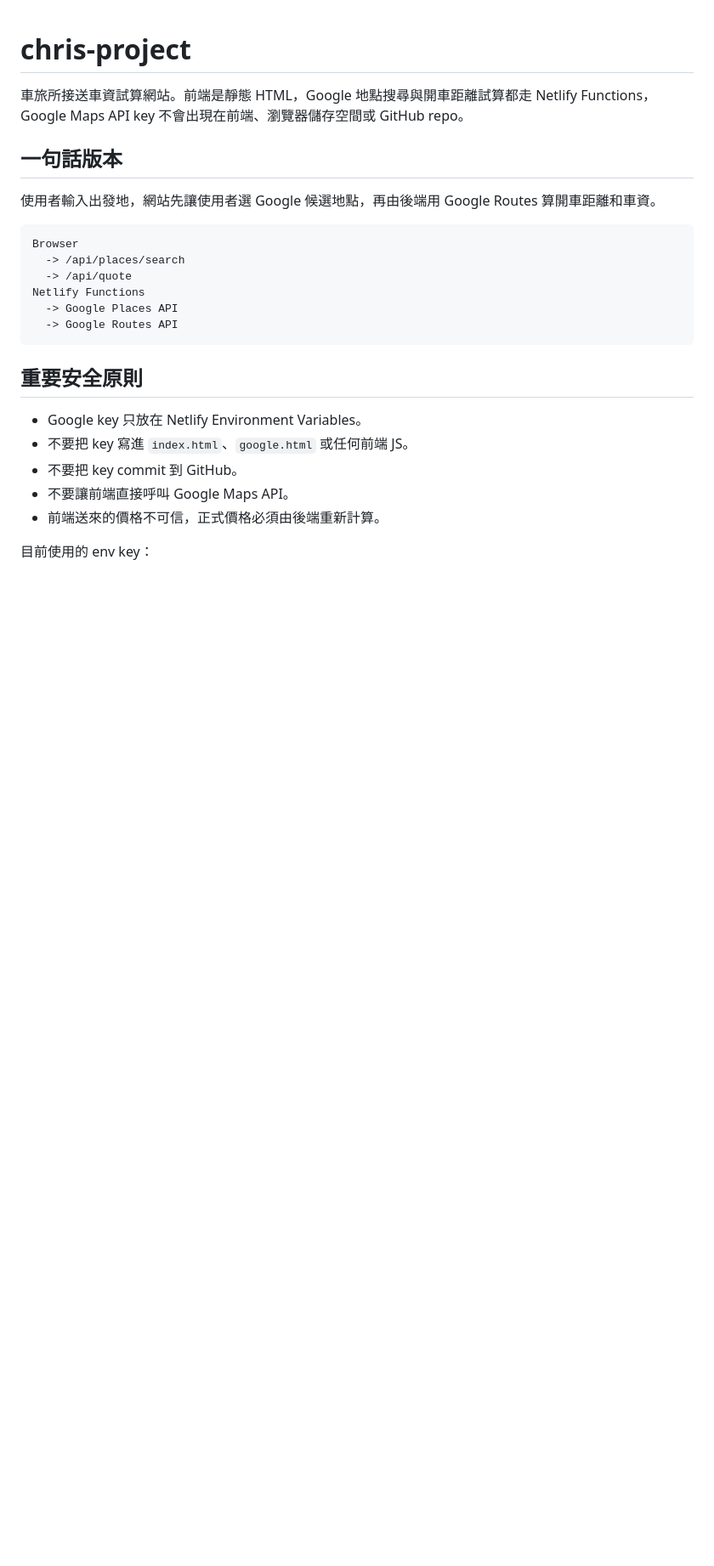
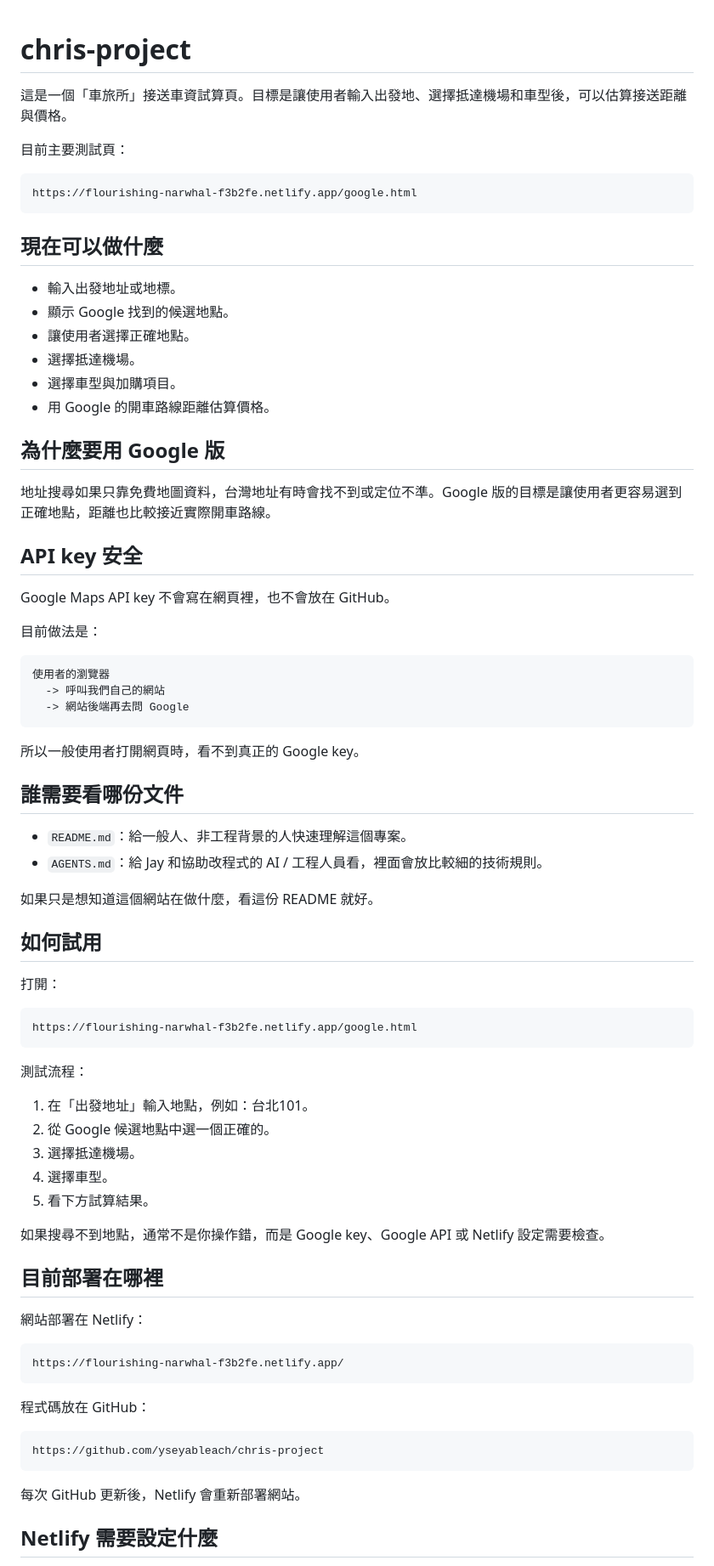
Before and after one commit to yseyableach/chris-project, a Markdown page: README.md, the part around one of its changes. Shown at 85% size. Rendered like a GitHub page; blank space fills up the shorter version.

````diff
--- a/README.md
+++ b/README.md
@@ -1,26 +1,80 @@
 # chris-project
 
-車旅所接送車資試算網站。前端是靜態 HTML，Google 地點搜尋與開車距離試算都走 Netlify Functions，Google Maps API key 不會出現在前端、瀏覽器儲存空間或 GitHub repo。
+這是一個「車旅所」接送車資試算頁。目標是讓使用者輸入出發地、選擇抵達機場和車型後，可以估算接送距離與價格。
 
-## 一句話版本
-
-使用者輸入出發地，網站先讓使用者選 Google 候選地點，再由後端用 Google Routes 算開車距離和車資。
+目前主要測試頁：
 
 ```text
-Browser
-  -> /api/places/search
-  -> /api/quote
-Netlify Functions
-  -> Google Places API
-  -> Google Routes API
+https://flourishing-narwhal-f3b2fe.netlify.app/google.html
 ```
 
-## 重要安全原則
+## 現在可以做什麼
 
-- Google key 只放在 Netlify Environment Variables。
-- 不要把 key 寫進 `index.html`、`google.html` 或任何前端 JS。
-- 不要把 key commit 到 GitHub。
-- 不要讓前端直接呼叫 Google Maps API。
-- 前端送來的價格不可信，正式價格必須由後端重新計算。
+- 輸入出發地址或地標。
+- 顯示 Google 找到的候選地點。
+- 讓使用者選擇正確地點。
+- 選擇抵達機場。
+- 選擇車型與加購項目。
+- 用 Google 的開車路線距離估算價格。
 
-目前使用的 env key：
+## 為什麼要用 Google 版
+
+地址搜尋如果只靠免費地圖資料，台灣地址有時會找不到或定位不準。Google 版的目標是讓使用者更容易選到正確地點，距離也比較接近實際開車路線。
+
+## API key 安全
+
+Google Maps API key 不會寫在網頁裡，也不會放在 GitHub。
+
+目前做法是：
+
+```text
+使用者的瀏覽器
+  -> 呼叫我們自己的網站
+  -> 網站後端再去問 Google
+```
+
+所以一般使用者打開網頁時，看不到真正的 Google key。
+
+## 誰需要看哪份文件
+
+- `README.md`：給一般人、非工程背景的人快速理解這個專案。
+- `AGENTS.md`：給 Jay 和協助改程式的 AI / 工程人員看，裡面會放比較細的技術規則。
+
+如果只是想知道這個網站在做什麼，看這份 README 就好。
+
+## 如何試用
+
+打開：
+
+```text
+https://flourishing-narwhal-f3b2fe.netlify.app/google.html
+```
+
+測試流程：
+
+1. 在「出發地址」輸入地點，例如：台北101。
+2. 從 Google 候選地點中選一個正確的。
+3. 選擇抵達機場。
+4. 選擇車型。
+5. 看下方試算結果。
+
+如果搜尋不到地點，通常不是你操作錯，而是 Google key、Google API 或 Netlify 設定需要檢查。
+
+## 目前部署在哪裡
+
+網站部署在 Netlify：
+
+```text
+https://flourishing-narwhal-f3b2fe.netlify.app/
+```
+
+程式碼放在 GitHub：
+
+```text
+https://github.com/yseyableach/chris-project
+```
+
+每次 GitHub 更新後，Netlify 會重新部署網站。
+
+## Netlify 需要設定什麼
+
````
Also changed, not shown: other parts of README.md (+28 -153 lines), AGENTS.md (+6 -0 lines).
